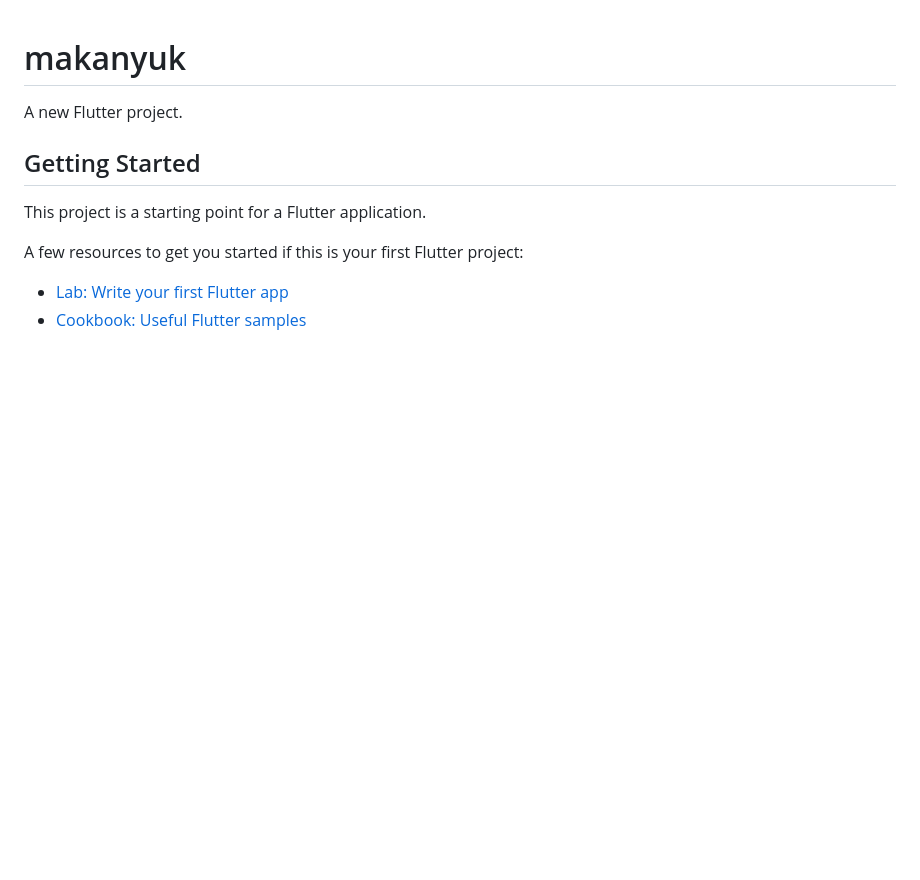
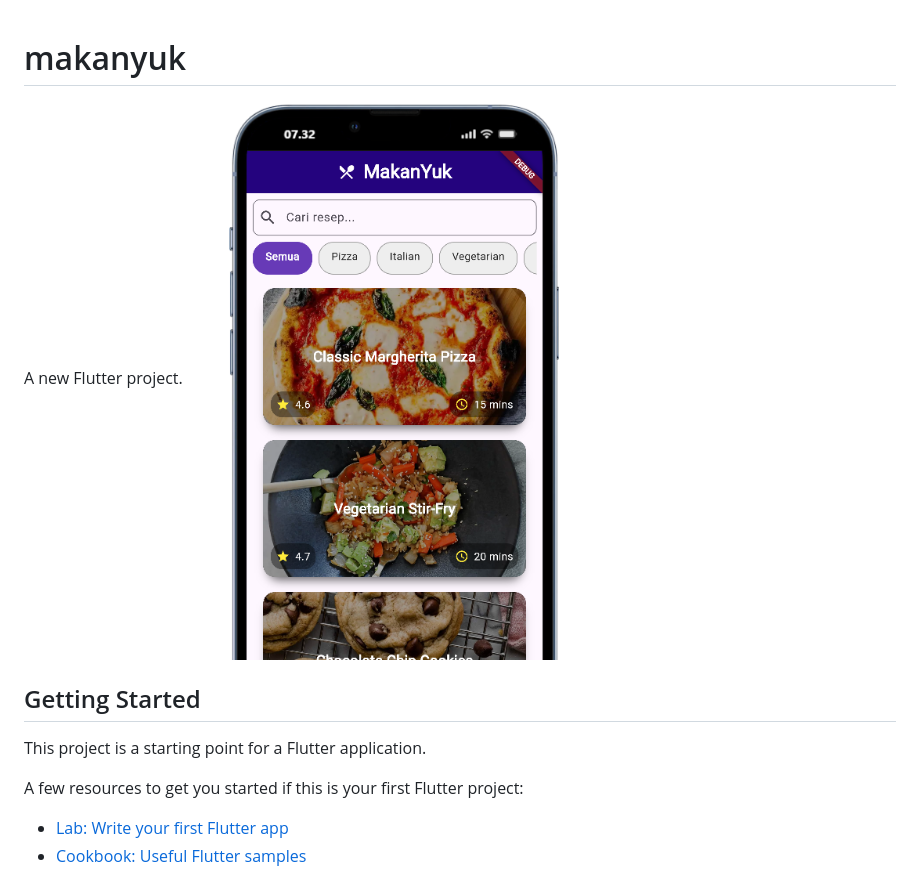
Before and after one commit to Prasdimas/makanyuk_flutter, a Markdown page: README.md, the part around the change. GitHub-like rendering; pictures changed too: image.png (added); blank space fills up the shorter version.

```diff
--- a/README.md
+++ b/README.md
@@ -1,6 +1,7 @@
 # makanyuk
 
 A new Flutter project.
+![alt text](image.png)
 
 ## Getting Started
 
```
Also changed, not shown: 8 other files.
